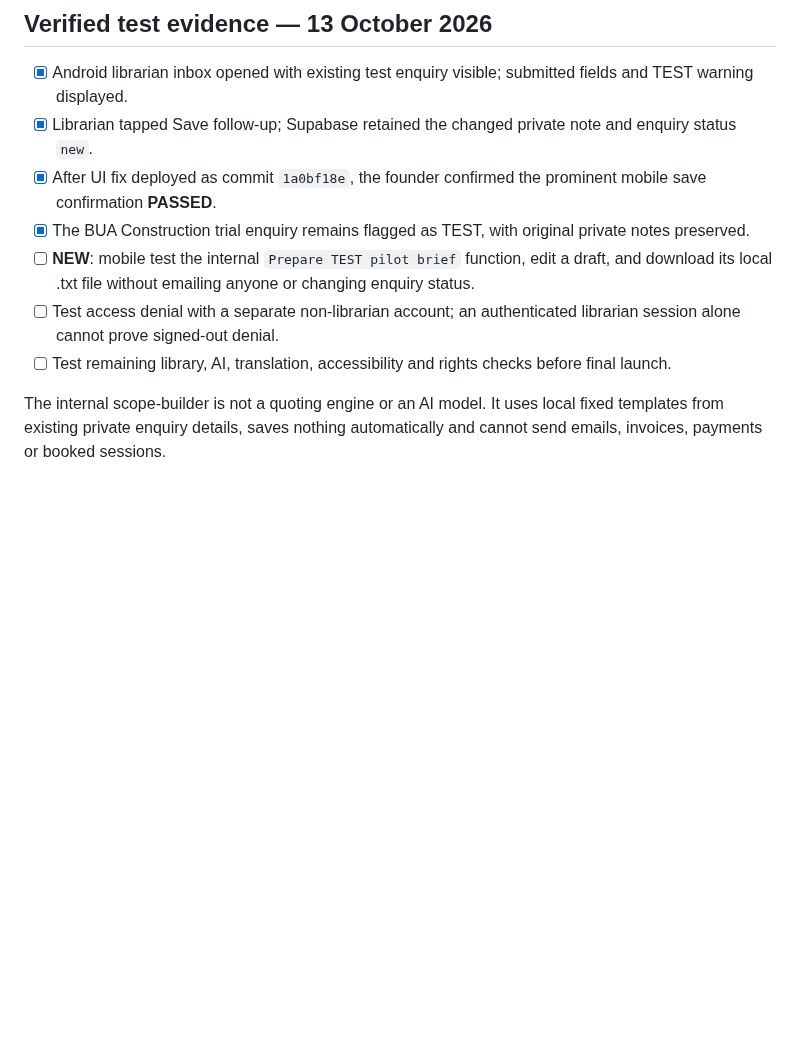
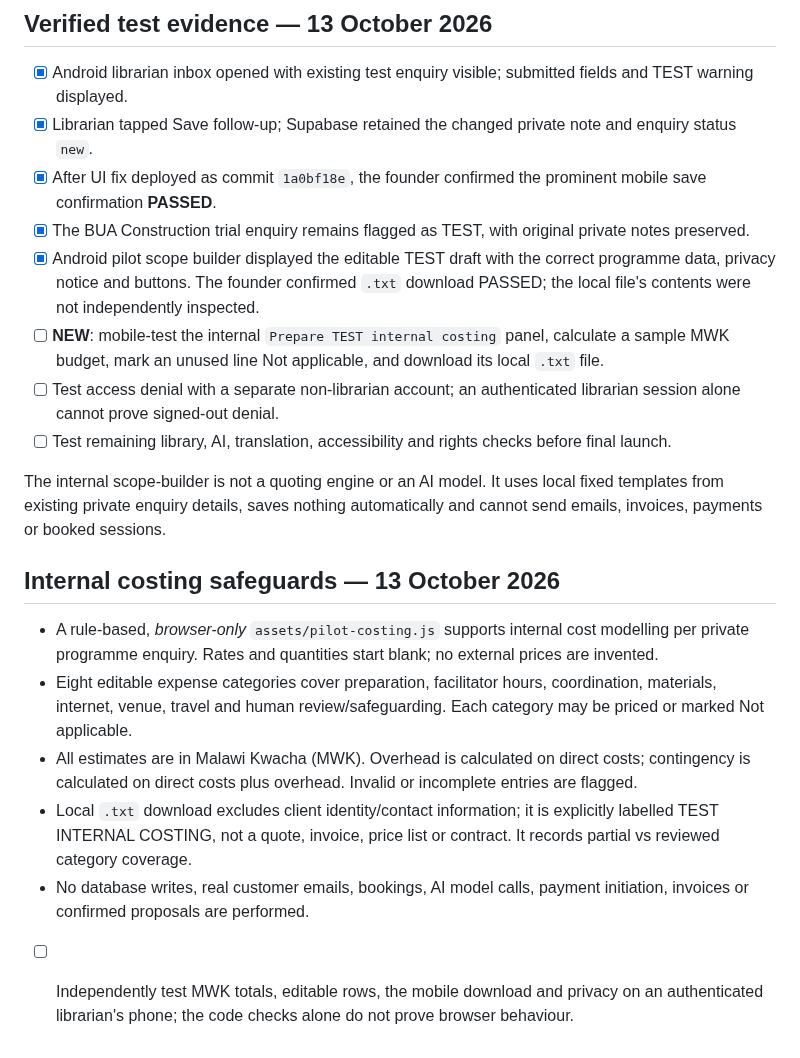
Before and after one commit to ibrowsenterprise-lab/ReadMalawi, a Markdown page: PRELAUNCH_CHECKLIST.md, the part around the change. Drawn GitHub-style; blank space fills up the shorter version.

Commit message:
Record passed local pilot draft download and internal costing prelaunch acceptance criteria

```diff
--- a/PRELAUNCH_CHECKLIST.md
+++ b/PRELAUNCH_CHECKLIST.md
@@ -64,8 +64,18 @@
 - [x] Librarian tapped Save follow-up; Supabase retained the changed private note and enquiry status `new`.
 - [x] After UI fix deployed as commit `1a0bf18e`, the founder confirmed the prominent mobile save confirmation **PASSED**.
 - [x] The BUA Construction trial enquiry remains flagged as TEST, with original private notes preserved.
-- [ ] **NEW**: mobile test the internal `Prepare TEST pilot brief` function, edit a draft, and download its local .txt file without emailing anyone or changing enquiry status.
+- [x] Android pilot scope builder displayed the editable TEST draft with the correct programme data, privacy notice and buttons. The founder confirmed `.txt` download PASSED; the local file's contents were not independently inspected.
+- [ ] **NEW**: mobile-test the internal `Prepare TEST internal costing` panel, calculate a sample MWK budget, mark an unused line Not applicable, and download its local `.txt` file.
 - [ ] Test access denial with a separate non-librarian account; an authenticated librarian session alone cannot prove signed-out denial.
 - [ ] Test remaining library, AI, translation, accessibility and rights checks before final launch.
 
 The internal scope-builder is not a quoting engine or an AI model. It uses local fixed templates from existing private enquiry details, saves nothing automatically and cannot send emails, invoices, payments or booked sessions.
+
+## Internal costing safeguards — 13 October 2026
+
+- A rule-based, *browser-only* `assets/pilot-costing.js` supports internal cost modelling per private programme enquiry. Rates and quantities start blank; no external prices are invented.
+- Eight editable expense categories cover preparation, facilitator hours, coordination, materials, internet, venue, travel and human review/safeguarding. Each category may be priced or marked Not applicable.
+- All estimates are in Malawi Kwacha (MWK). Overhead is calculated on direct costs; contingency is calculated on direct costs plus overhead. Invalid or incomplete entries are flagged.
+- Local `.txt` download excludes client identity/contact information; it is explicitly labelled TEST INTERNAL COSTING, not a quote, invoice, price list or contract. It records partial vs reviewed category coverage.
+- No database writes, real customer emails, bookings, AI model calls, payment initiation, invoices or confirmed proposals are performed.
+- [ ] Independently test MWK totals, editable rows, the mobile download and privacy on an authenticated librarian's phone; the code checks alone do not prove browser behaviour.
```
